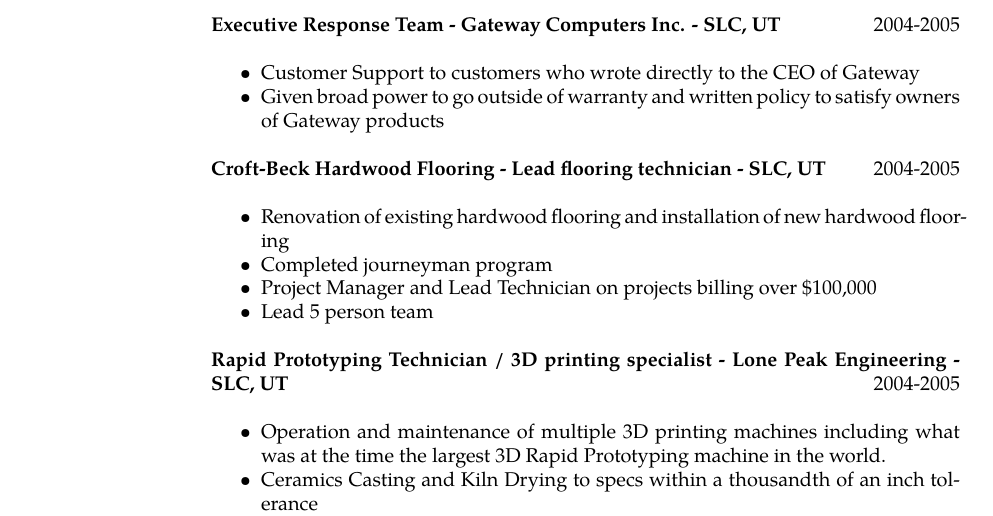
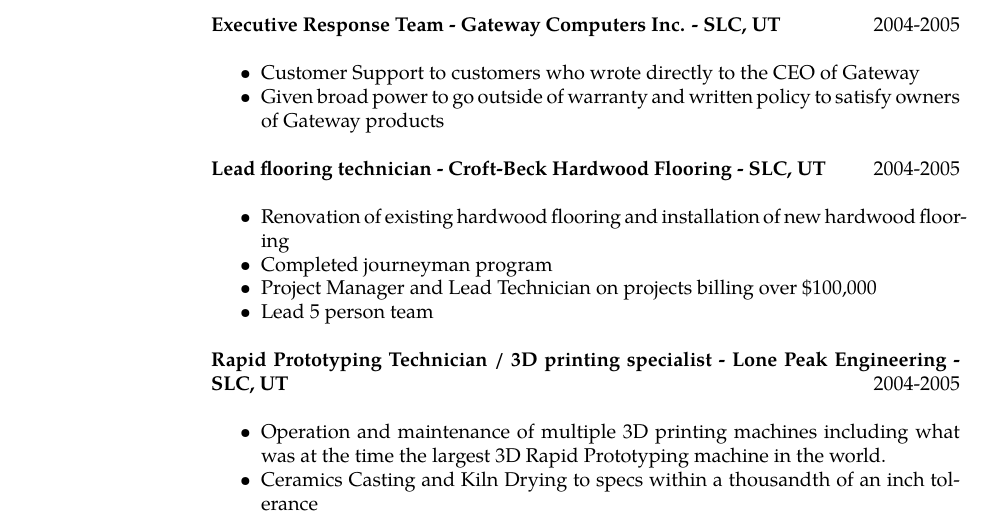
Before and after one commit to JefferyCoombs/resume, a LaTeX CV (Resume_JefferyCoombs.tex): part of page 2 of 2, cut so that both start at the same text. Compiled offline with XeLaTeX; a missing font is replaced by an installed copy or a similar font.

Commit message:
reordered points under CB Flooringh

```diff
--- a/Resume_JefferyCoombs.tex
+++ b/Resume_JefferyCoombs.tex
@@ -68,7 +68,7 @@
   \item Given broad power to go outside of warranty and written policy to satisfy owners of Gateway products
   \end{itemize}
  %%%%%%%%%%%%%%%%%%%%%%%%%%%%%%%%%%%%%%%%%%%%
-{\bf Croft-Beck Hardwood Flooring - Lead flooring technician - SLC, UT} \hfill 2004-2005\\
+{\bf Lead flooring technician - Croft-Beck Hardwood Flooring - SLC, UT} \hfill 2004-2005\\
   \begin{itemize} \itemsep -2pt
   \item Renovation of existing hardwood flooring and installation of new hardwood flooring
   \item Completed journeyman program
```
